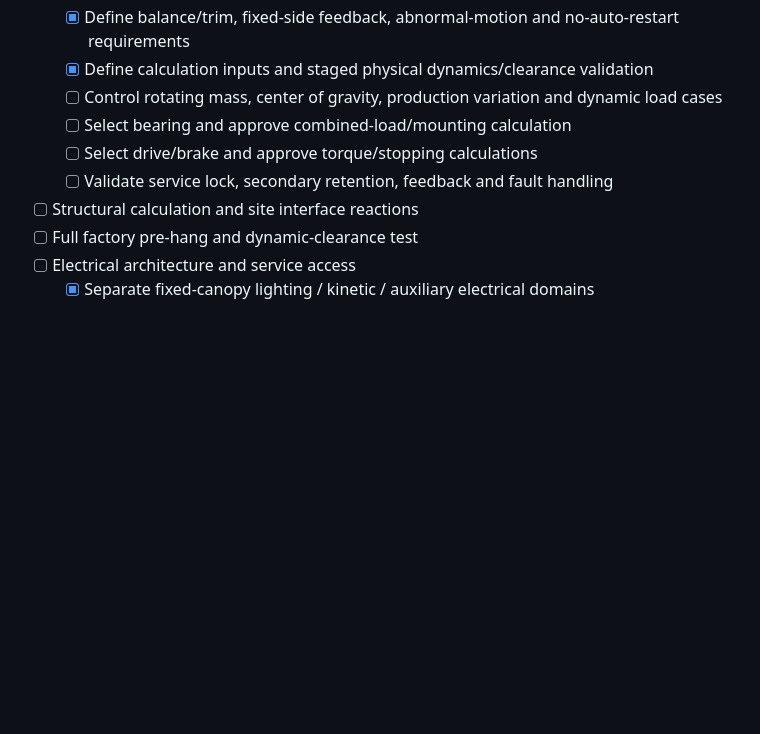
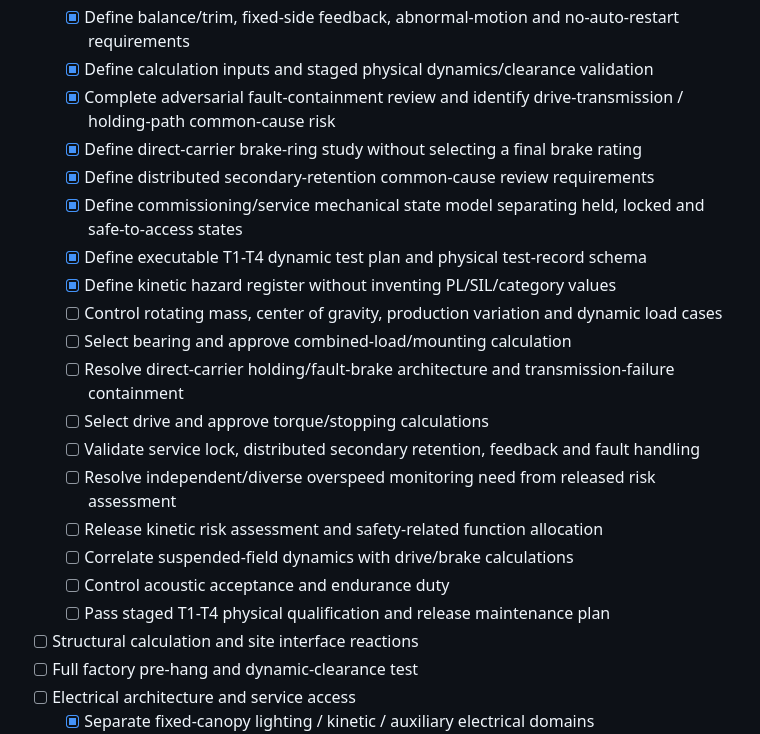
Before and after one commit to ruddvz/Aether, a Markdown page: ROADMAP.md, the part around the change. Rendered like a GitHub page; blank space fills up the shorter version.

Commit message:
Track VX4800 kinetic hardening and risk gates

```diff
--- a/ROADMAP.md
+++ b/ROADMAP.md
@@ -57,10 +57,22 @@ This roadmap describes repository capabilities, not promised commercial release
   - [x] Define positive mechanical service lock and normally-clear annular secondary retention
   - [x] Define balance/trim, fixed-side feedback, abnormal-motion and no-auto-restart requirements
   - [x] Define calculation inputs and staged physical dynamics/clearance validation
+  - [x] Complete adversarial fault-containment review and identify drive-transmission / holding-path common-cause risk
+  - [x] Define direct-carrier brake-ring study without selecting a final brake rating
+  - [x] Define distributed secondary-retention common-cause review requirements
+  - [x] Define commissioning/service mechanical state model separating held, locked and safe-to-access states
+  - [x] Define executable T1-T4 dynamic test plan and physical test-record schema
+  - [x] Define kinetic hazard register without inventing PL/SIL/category values
   - [ ] Control rotating mass, center of gravity, production variation and dynamic load cases
   - [ ] Select bearing and approve combined-load/mounting calculation
-  - [ ] Select drive/brake and approve torque/stopping calculations
-  - [ ] Validate service lock, secondary retention, feedback and fault handling
+  - [ ] Resolve direct-carrier holding/fault-brake architecture and transmission-failure containment
+  - [ ] Select drive and approve torque/stopping calculations
+  - [ ] Validate service lock, distributed secondary retention, feedback and fault handling
+  - [ ] Resolve independent/diverse overspeed monitoring need from released risk assessment
+  - [ ] Release kinetic risk assessment and safety-related function allocation
+  - [ ] Correlate suspended-field dynamics with drive/brake calculations
+  - [ ] Control acoustic acceptance and endurance duty
+  - [ ] Pass staged T1-T4 physical qualification and release maintenance plan
 - [ ] Structural calculation and site interface reactions
 - [ ] Full factory pre-hang and dynamic-clearance test
 - [ ] Electrical architecture and service access
```
